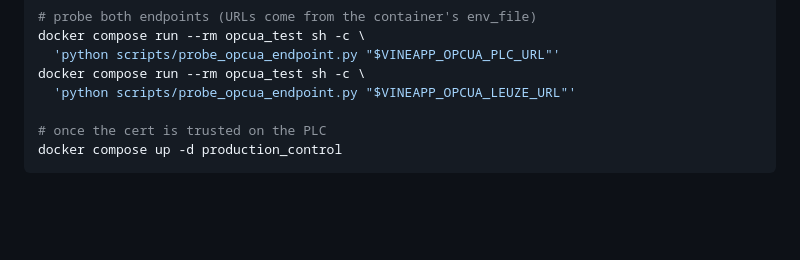
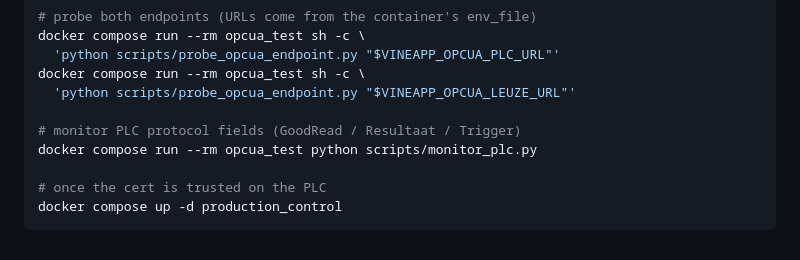
Before and after one commit to serraict/wetering-production-control, a Markdown page: work/doing.md, the part around the change. GitHub-like rendering; blank space fills up the shorter version.

Commit message:
Update work

````diff
--- a/work/doing.md
+++ b/work/doing.md
@@ -101,6 +101,9 @@ docker compose run --rm opcua_test sh -c \
 docker compose run --rm opcua_test sh -c \
   'python scripts/probe_opcua_endpoint.py "$VINEAPP_OPCUA_LEUZE_URL"'
 
+# monitor PLC protocol fields (GoodRead / Resultaat / Trigger)
+docker compose run --rm opcua_test python scripts/monitor_plc.py
+
 # once the cert is trusted on the PLC
 docker compose up -d production_control
 ```
````
